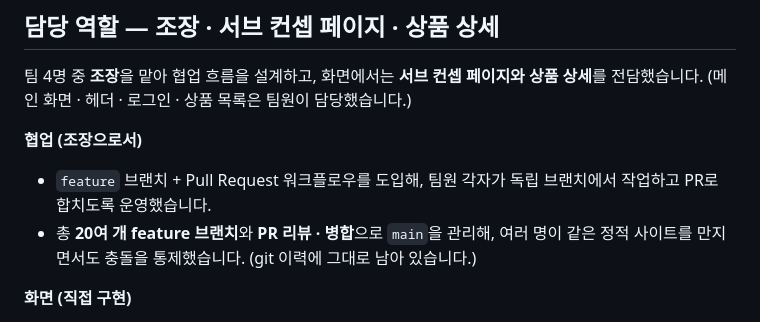
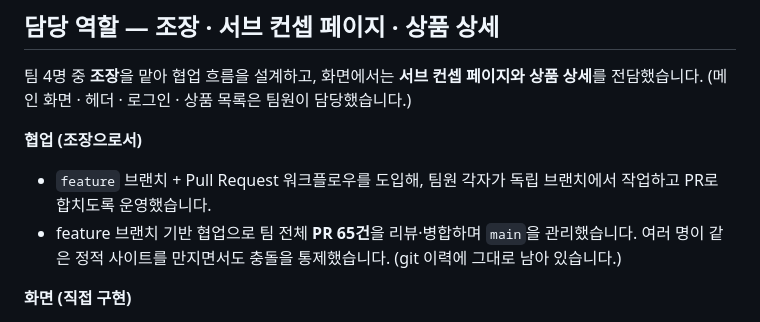
Before and after one commit to lastsummer0830/where-space-lives, a Markdown page: README.md, the part around the change. Drawn GitHub-style.

Commit message:
docs: PR 수치 표기를 프로필과 통일(65건)

```diff
--- a/README.md
+++ b/README.md
@@ -15,7 +15,7 @@
 
 **협업 (조장으로서)**
 - `feature` 브랜치 + Pull Request 워크플로우를 도입해, 팀원 각자가 독립 브랜치에서 작업하고 PR로 합치도록 운영했습니다.
-- 총 **20여 개 feature 브랜치**와 **PR 리뷰 · 병합**으로 `main`을 관리해, 여러 명이 같은 정적 사이트를 만지면서도 충돌을 통제했습니다. (git 이력에 그대로 남아 있습니다.)
+- feature 브랜치 기반 협업으로 팀 전체 **PR 65건**을 리뷰·병합하며 `main`을 관리했습니다. 여러 명이 같은 정적 사이트를 만지면서도 충돌을 통제했습니다. (git 이력에 그대로 남아 있습니다.)
 
 **화면 (직접 구현)**
 - **컨셉 페이지 4종** — 우드(`햇살이 머무는 우드 컬렉션`) · 다크(`Dark comfort, clean design`) · 코지(`Cozy & Warm`) · 네이처(`자연을 닮은 휴식처`). 테마별로 상품을 묶어 보여주는 큐레이션 화면입니다.
```
